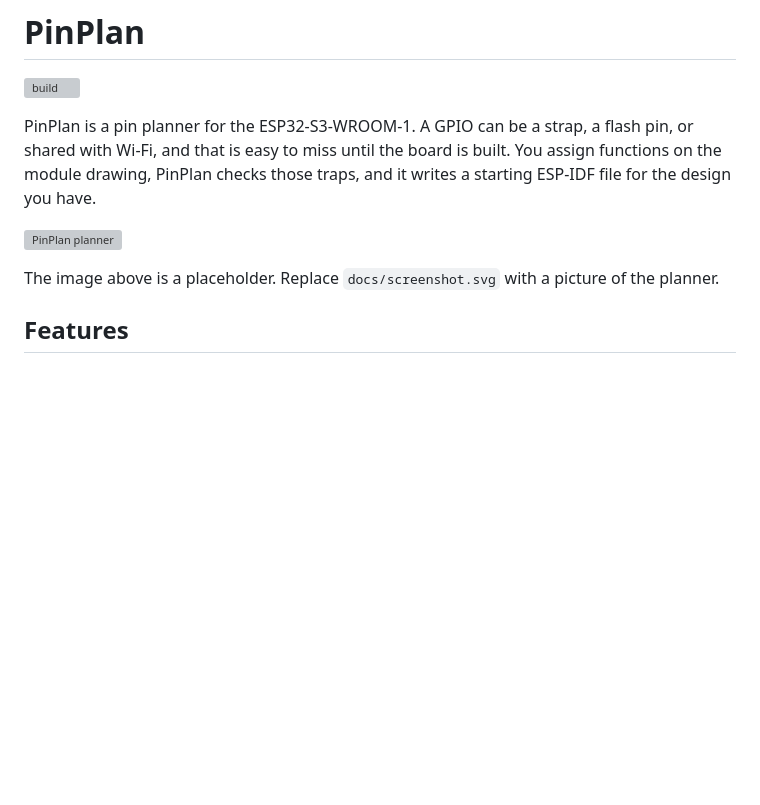
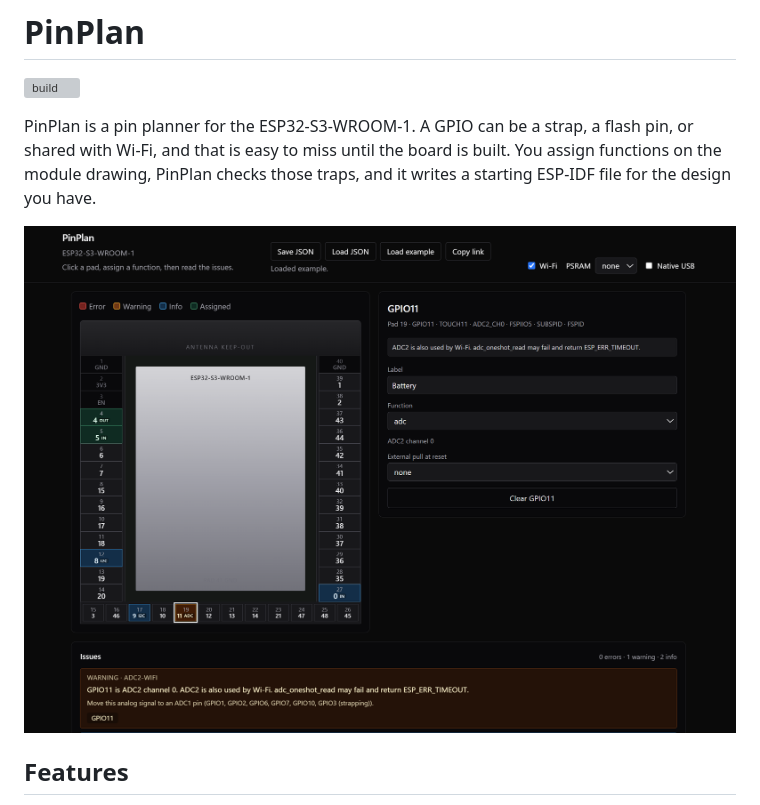
Before and after one commit to khalidirineo/pinplan, a Markdown page: README.md, the part around the change. Rendered like a GitHub page; pictures changed too: docs/screenshot.png (added); blank space fills up the shorter version; grey boxes are pictures that could not be loaded.

Commit message:
Show the planner screenshot in the README.

```diff
--- a/README.md
+++ b/README.md
@@ -4,9 +4,7 @@
 
 PinPlan is a pin planner for the ESP32-S3-WROOM-1. A GPIO can be a strap, a flash pin, or shared with Wi-Fi, and that is easy to miss until the board is built. You assign functions on the module drawing, PinPlan checks those traps, and it writes a starting ESP-IDF file for the design you have.
 
-![PinPlan planner](docs/screenshot.svg)
-
-The image above is a placeholder. Replace `docs/screenshot.svg` with a picture of the planner.
+![PinPlan planner](docs/screenshot.png)
 
 ## Features
 
```
Also changed, not shown: 1 other file.
